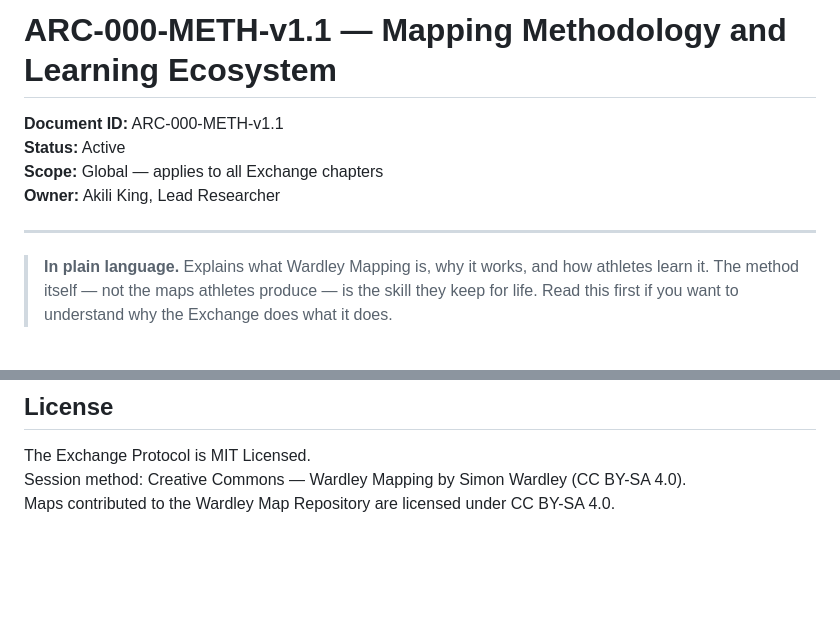
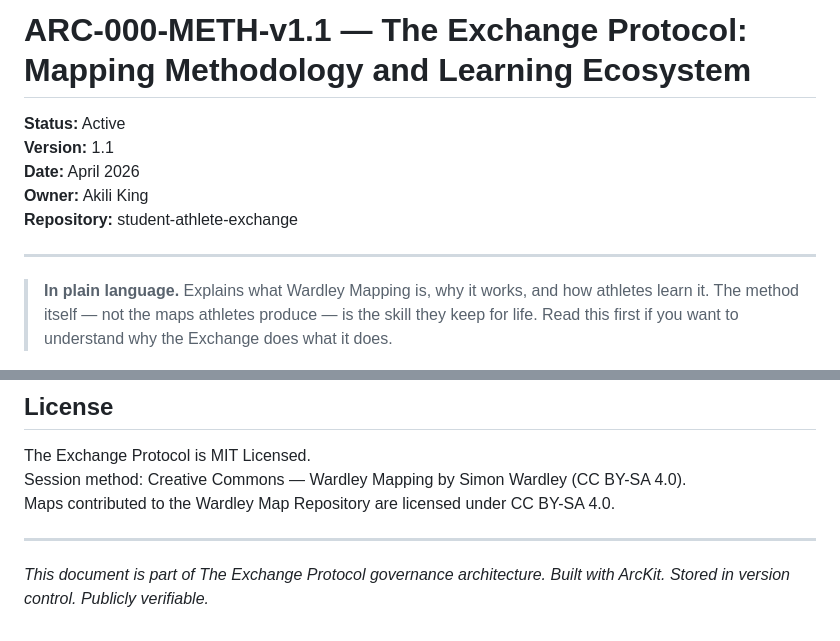
Before and after one commit to Akili-47/student-athlete-exchange, a Markdown page: projects/000-global/ARC-000-METH-v1.1.md, 2 parts joined by grey strips. Drawn GitHub-style; blank space fills up the shorter version.

```diff
--- a/projects/000-global/ARC-000-METH-v1.1.md
+++ b/projects/000-global/ARC-000-METH-v1.1.md
@@ -1,11 +1,12 @@
-# ARC-000-METH-v1.1 — Mapping Methodology and Learning Ecosystem
+# ARC-000-METH-v1.1 — The Exchange Protocol: Mapping Methodology and Learning Ecosystem
 
-**Document ID:** ARC-000-METH-v1.1
 **Status:** Active
-**Scope:** Global — applies to all Exchange chapters
-**Owner:** Akili King, Lead Researcher
+**Version:** 1.1
+**Date:** April 2026
+**Owner:** Akili King
+**Repository:** student-athlete-exchange
 
----
+-----
 
 > **In plain language.** Explains what Wardley Mapping is, why it works, and how athletes learn it. The method itself — not the maps athletes produce — is the skill they keep for life. Read this first if you want to understand why the Exchange does what it does.
 
@@ -126,3 +127,8 @@ No specialist software is required. Any text editor opens it. Any browser-based
 The Exchange Protocol is MIT Licensed.
 Session method: Creative Commons — Wardley Mapping by Simon Wardley (CC BY-SA 4.0).
 Maps contributed to the Wardley Map Repository are licensed under CC BY-SA 4.0.
+
+---
+
+*This document is part of The Exchange Protocol governance architecture.
+Built with ArcKit. Stored in version control. Publicly verifiable.*
```
Also changed, not shown: projects/001-chapter-mvp/ARC-001-PLAN-v1.0.md (+8 -8 lines), projects/001-chapter-mvp/ARC-001-RISK-v1.0.md (+1 -1 lines).
